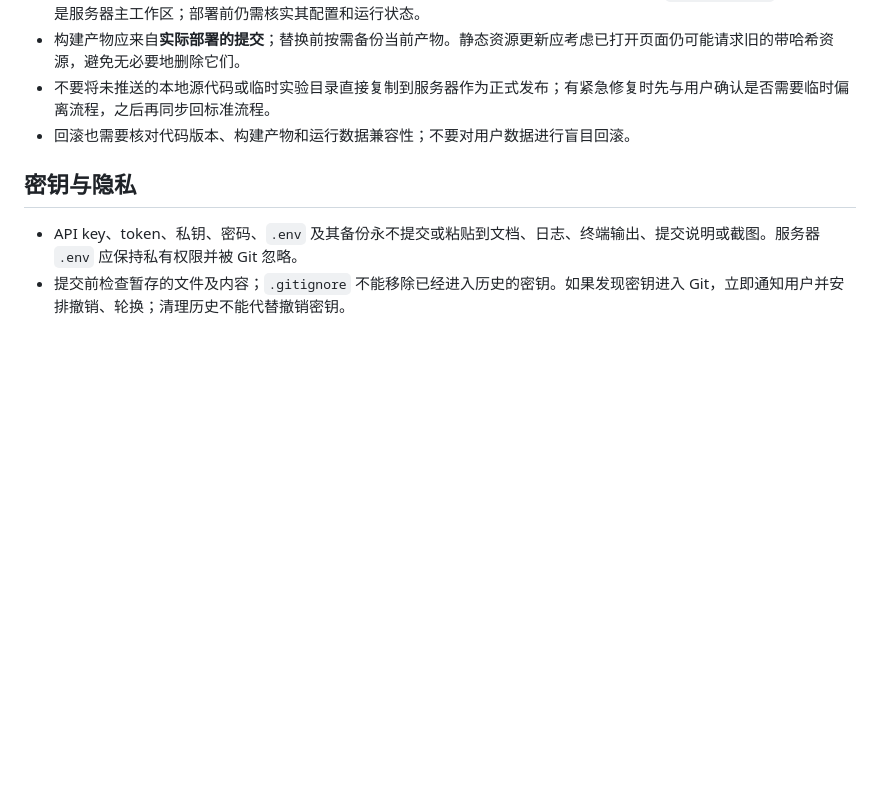
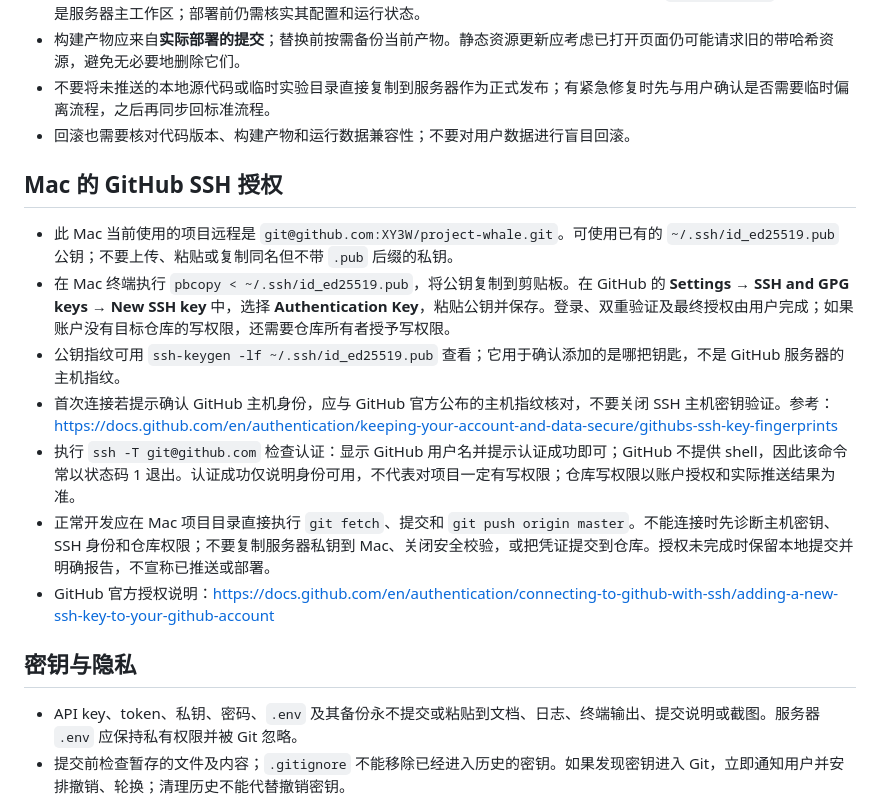
Before and after one commit to XY3W/project-whale, a Markdown page: docs/VERSION_MANAGEMENT.md, the part around the change. Drawn GitHub-style; blank space fills up the shorter version.

Commit message:
docs: explain Mac GitHub SSH authorization

```diff
--- a/docs/VERSION_MANAGEMENT.md
+++ b/docs/VERSION_MANAGEMENT.md
@@ -33,6 +33,16 @@ Mac 仓库与服务器仓库是两份独立的本地仓库，通过 GitHub 同
 - 不要将未推送的本地源代码或临时实验目录直接复制到服务器作为正式发布；有紧急修复时先与用户确认是否需要临时偏离流程，之后再同步回标准流程。
 - 回滚也需要核对代码版本、构建产物和运行数据兼容性；不要对用户数据进行盲目回滚。
 
+## Mac 的 GitHub SSH 授权
+
+- 此 Mac 当前使用的项目远程是 `git@github.com:XY3W/project-whale.git`。可使用已有的 `~/.ssh/id_ed25519.pub` 公钥；不要上传、粘贴或复制同名但不带 `.pub` 后缀的私钥。
+- 在 Mac 终端执行 `pbcopy < ~/.ssh/id_ed25519.pub`，将公钥复制到剪贴板。在 GitHub 的 **Settings → SSH and GPG keys → New SSH key** 中，选择 **Authentication Key**，粘贴公钥并保存。登录、双重验证及最终授权由用户完成；如果账户没有目标仓库的写权限，还需要仓库所有者授予写权限。
+- 公钥指纹可用 `ssh-keygen -lf ~/.ssh/id_ed25519.pub` 查看；它用于确认添加的是哪把钥匙，不是 GitHub 服务器的主机指纹。
+- 首次连接若提示确认 GitHub 主机身份，应与 GitHub 官方公布的主机指纹核对，不要关闭 SSH 主机密钥验证。参考：https://docs.github.com/en/authentication/keeping-your-account-and-data-secure/githubs-ssh-key-fingerprints
+- 执行 `ssh -T git@github.com` 检查认证：显示 GitHub 用户名并提示认证成功即可；GitHub 不提供 shell，因此该命令常以状态码 1 退出。认证成功仅说明身份可用，不代表对项目一定有写权限；仓库写权限以账户授权和实际推送结果为准。
+- 正常开发应在 Mac 项目目录直接执行 `git fetch`、提交和 `git push origin master`。不能连接时先诊断主机密钥、SSH 身份和仓库权限；不要复制服务器私钥到 Mac、关闭安全校验，或把凭证提交到仓库。授权未完成时保留本地提交并明确报告，不宣称已推送或部署。
+- GitHub 官方授权说明：https://docs.github.com/en/authentication/connecting-to-github-with-ssh/adding-a-new-ssh-key-to-your-github-account
+
 ## 密钥与隐私
 
 - API key、token、私钥、密码、`.env` 及其备份永不提交或粘贴到文档、日志、终端输出、提交说明或截图。服务器 `.env` 应保持私有权限并被 Git 忽略。
```
